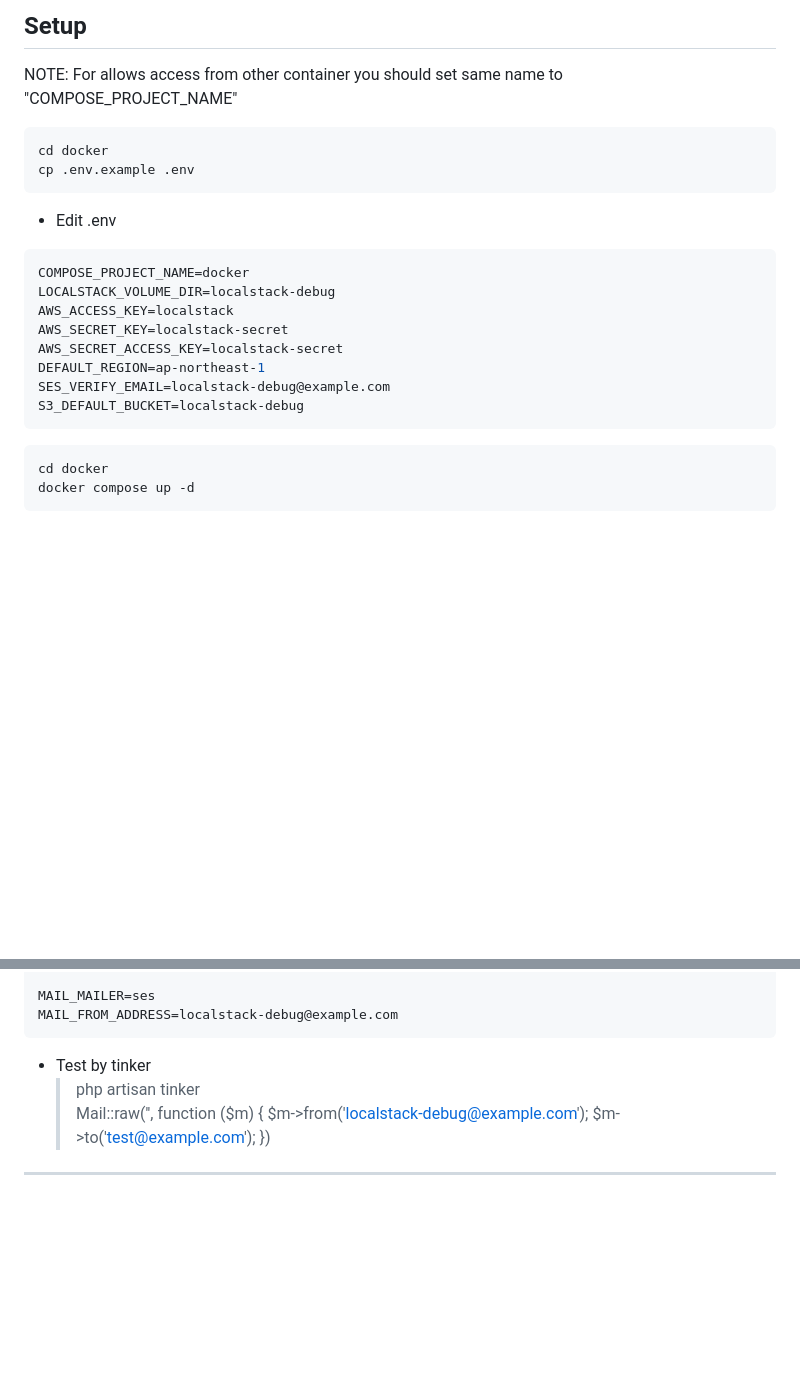
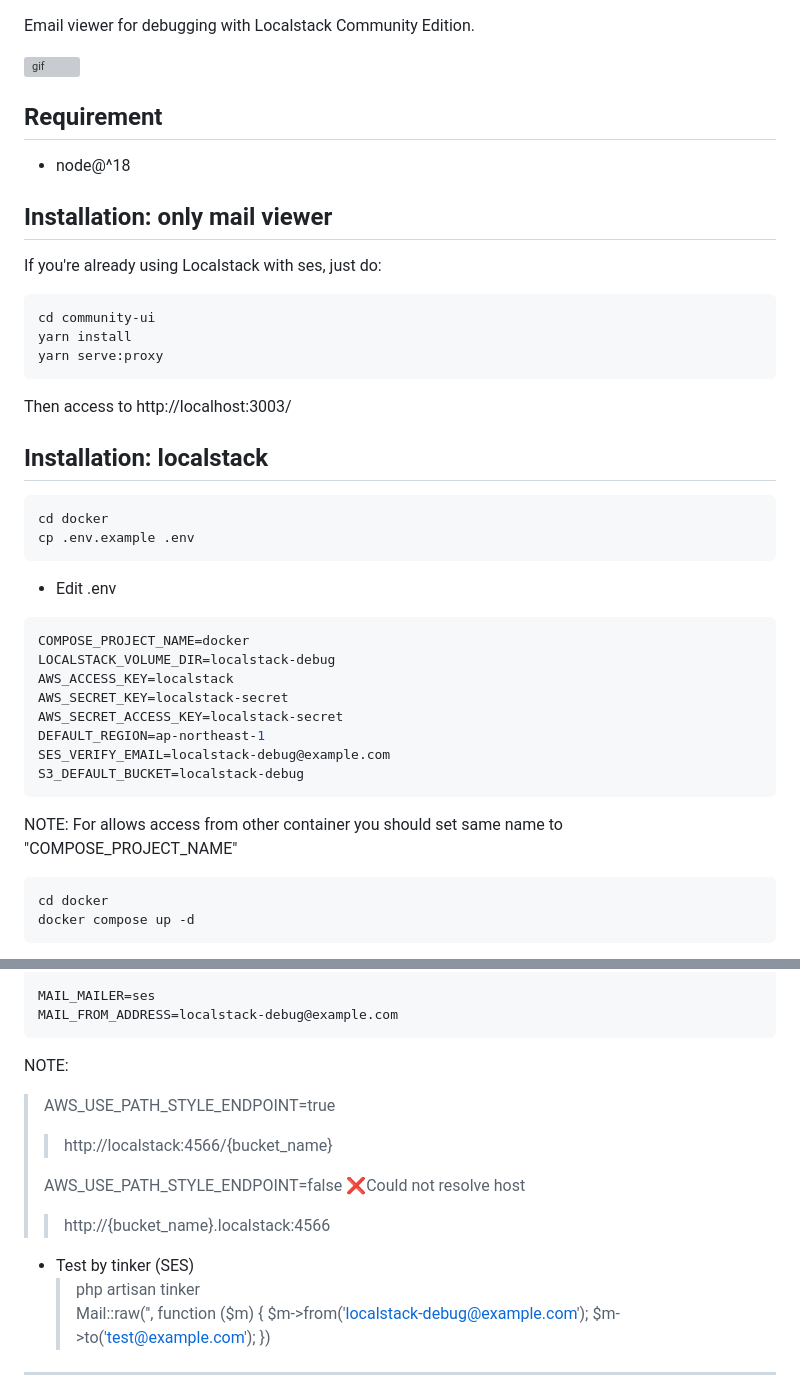
Before and after one commit to maryco/localstack-anyway, a Markdown page: README.md, 2 parts joined by grey strips. Drawn GitHub-style; blank space fills up the shorter version; grey boxes are pictures that could not be loaded.

Commit message:
Update: README

````diff
--- a/README.md
+++ b/README.md
@@ -1,6 +1,24 @@
-## Setup
 
-NOTE: For allows access from other container you should set same name to "COMPOSE_PROJECT_NAME"
+Email viewer for debugging with Localstack Community Edition.
+
+![gif](https://un4dc.com/images/demo-mail-viewer.gif)
+
+## Requirement
+
+- node@^18
+
+## Installation: only mail viewer
+
+If you're already using Localstack with ses, just do:
+```
+cd community-ui
+yarn install
+yarn serve:proxy
+```
+
+Then access to http://localhost:3003/
+
+## Installation: localstack
 
 ```
 cd docker
@@ -18,6 +36,7 @@ DEFAULT_REGION=ap-northeast-1
 SES_VERIFY_EMAIL=localstack-debug@example.com
 S3_DEFAULT_BUCKET=localstack-debug
 ```
+NOTE: For allows access from other container you should set same name to "COMPOSE_PROJECT_NAME"
 
 ```
 cd docker
@@ -71,7 +90,14 @@ MAIL_MAILER=ses
 MAIL_FROM_ADDRESS=localstack-debug@example.com
 ```
 
-- Test by tinker
+NOTE:
+> AWS_USE_PATH_STYLE_ENDPOINT=true
+>> http://localstack:4566/{bucket_name}
+>
+> AWS_USE_PATH_STYLE_ENDPOINT=false ❌Could not resolve host
+>> http://{bucket_name}.localstack:4566
+
+- Test by tinker (SES)
   > php artisan tinker <br>
   > Mail::raw('', function ($m) { $m->from('localstack-debug@example.com'); $m->to('test@example.com'); })
 
````
